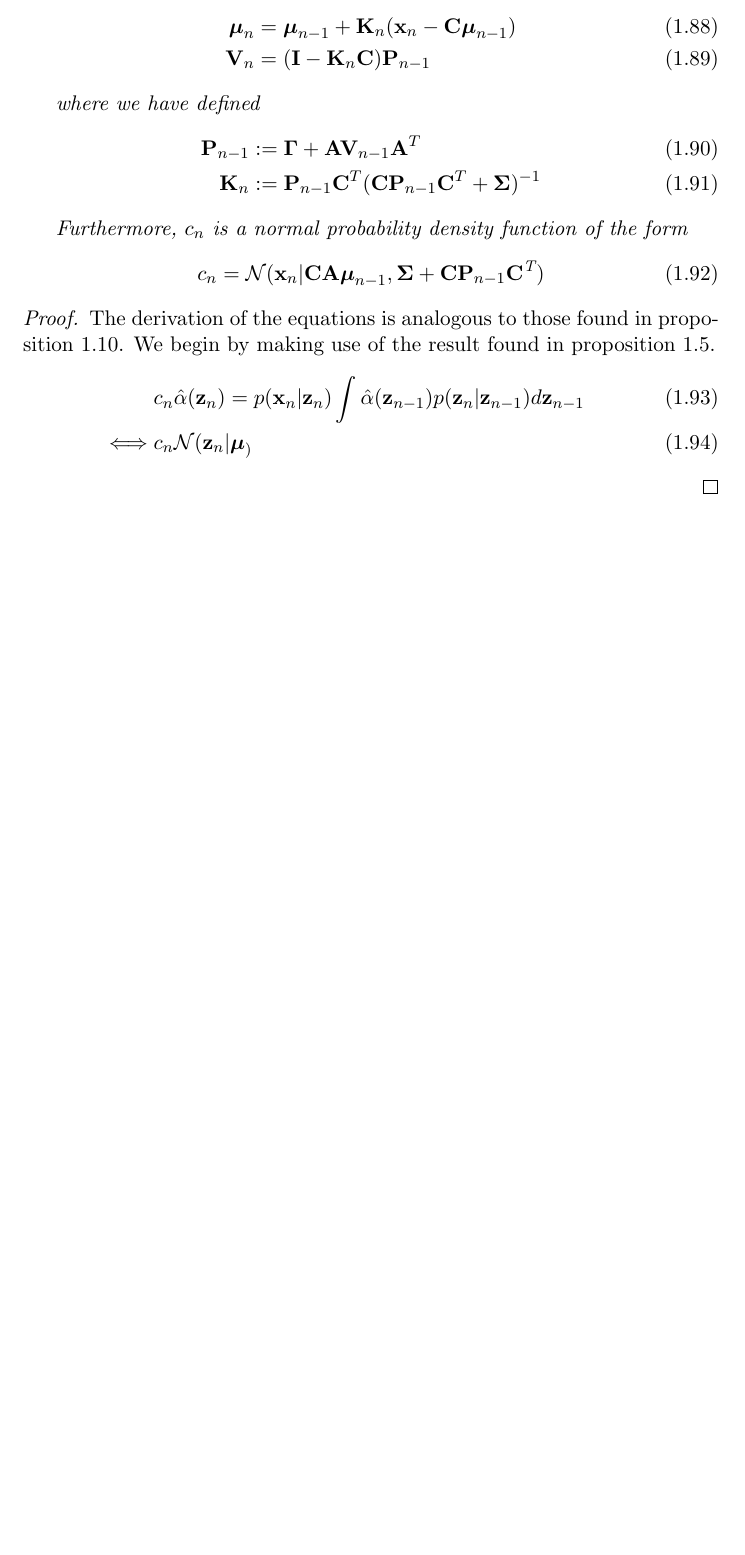
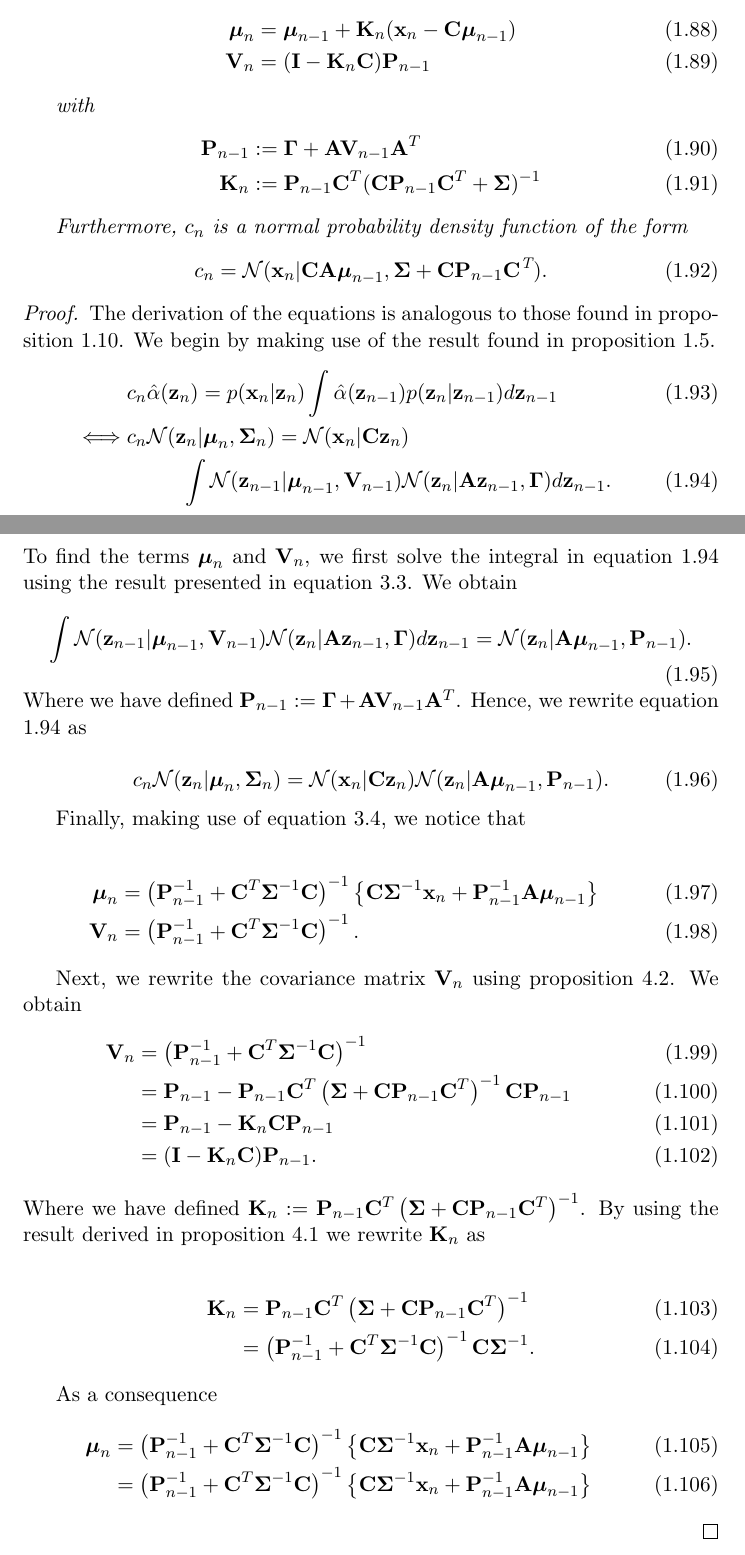
Before and after one commit to gerdm/QMUL, a LaTeX thesis (MTHM038-project-dissertation/drafts/lds-kf.tex): part of page 12 of 17 before the commit and two parts of pages 12 and 13 of 18 after it, the two joined at a grey line, cut so that both start at the same text, the shorter picture padded with empty space. Compiled offline with pdfLaTeX.

Commit message:
MTHM038-mod: intro, kalman filter eqs

```diff
--- a/MTHM038-project-dissertation/drafts/lds-kf.tex
+++ b/MTHM038-project-dissertation/drafts/lds-kf.tex
@@ -414,7 +414,7 @@ More generally, we have the following proposition
 		{\bf V}_n &=  ({\bf I} - {\bf K}_n{\bf C}){\bf P}_{n-1}
 	\end{align}
 
-	where we have defined
+	with
 	\begin{align}
 		{\bf P}_{n-1} &:= \boldsymbol{\Gamma} + {\bf A}{\bf V}_{n-1}{\bf A}^T\\
 		{\bf K}_n &:= {\bf P}_{n-1}{\bf C}^T({\bf C} {\bf P}_{n-1}{\bf C}^T + \boldsymbol\Sigma)^{-1}
@@ -430,7 +430,44 @@ More generally, we have the following proposition
 	The derivation of the equations is analogous to those found in proposition \ref{prop:alpha-forward-equations-1}. We begin by making use of the result found in proposition \ref{prop:alpha-hat}.
 	\begin{align}
 		&c_n \hat\alpha(\z_n) = p(\x_n\vert\z_n) \int \hat\alpha(\z_{n-1})p(\z_n \vert \z_{n-1}) d\z_{n-1}\\
-		\iff& c_n \mathcal{N}(\z_n \vert \boldsymbol\mu_)
+		\iff& c_n \mathcal{N}(\z_n \vert \boldsymbol\mu_n, \boldsymbol\Sigma_n) = \mathcal{N}(\x_n \vert {\bf C}\z_n) \nonumber \\
+			&\hspace{1cm} \int \mathcal{N}(\z_{n-1} \vert \boldsymbol\mu_{n-1}, {\bf V}_{n-1}) \mathcal{N}(\z_n \vert {\bf A}\z_{n-1}, \boldsymbol\Gamma) d\z_{n-1} \label{eq:part-zn-rewrite-1}.
+	\end{align}
+	To find the terms $\boldsymbol\mu_n$ and ${\bf V}_n$, we first solve the integral in equation \ref{eq:part-zn-rewrite-1} using the result presented in equation \ref{eq:normal-marginal}. We obtain
+	\begin{equation}
+		\int \mathcal{N}(\z_{n-1} \vert \boldsymbol\mu_{n-1}, {\bf V}_{n-1}) \mathcal{N}(\z_n \vert {\bf A}\z_{n-1}, \boldsymbol\Gamma) d\z_{n-1} = \mathcal{N}(\z_n \vert {\bf A} \boldsymbol\mu_{n-1}, {\bf P}_{n-1}).
+	\end{equation}
+	Where we have defined ${\bf P}_{n-1} := \boldsymbol\Gamma + {\bf A}{\bf V}_{n-1}{\bf A}^T$. Hence, we rewrite equation \ref{eq:part-zn-rewrite-1} as
+
+	\begin{equation}
+		c_n \mathcal{N}(\z_n \vert \boldsymbol\mu_n, \boldsymbol\Sigma_n) = \mathcal{N}(\x_n \vert {\bf C}\z_n)  \mathcal{N}(\z_n \vert {\bf A} \boldsymbol\mu_{n-1}, {\bf P}_{n-1}).
+	\end{equation}
+
+	Finally, making use of equation \ref{eq:normal-conditional}, we notice that
+
+	\begin{align}
+		\boldsymbol{\mu}_n &= \left({\bf P}_{n-1}^{-1} + {\bf C}^T \boldsymbol\Sigma^{-1}{\bf C}\right)^{-1} \left\{{\bf C}\boldsymbol\Sigma^{-1}\x_n + {\bf P}_{n-1}^{-1}{\bf A}\boldsymbol\mu_{n-1}\right\}\\
+		{\bf V}_n &= \left({\bf P}_{n-1}^{-1} + {\bf C}^T \boldsymbol\Sigma^{-1}{\bf C}\right)^{-1}.
+	\end{align}
+
+	Next, we rewrite the covariance matrix ${\bf V}_n$ using proposition \ref{prop:woodbury-identity}. We obtain
+	\begin{align}
+		{\bf V}_n &= \left({\bf P}_{n-1}^{-1} + {\bf C}^T \boldsymbol\Sigma^{-1}{\bf C}\right)^{-1} \\
+				  &= {\bf P}_{n-1} - {\bf P}_{n-1} {\bf C}^T\left(\boldsymbol\Sigma + {\bf C}{\bf P}_{n-1}{\bf C}^T\right)^{-1}{\bf C}{\bf P}_{n-1} \\
+				  &= {\bf P}_{n-1} - {\bf K}_n{\bf C}{\bf P}_{n-1} \\
+				  &= ({\bf I}- {\bf K}_n{\bf C}){\bf P}_{n-1}.
+	\end{align}
+	Where we have defined ${\bf K}_n := {\bf P}_{n-1} {\bf C}^T\left(\boldsymbol\Sigma + {\bf C}{\bf P}_{n-1}{\bf C}^T\right)^{-1}$. By using the result derived in proposition 4.1 we rewrite ${\bf K}_n$ as
+
+	\begin{align}
+		{\bf K}_n &= {\bf P}_{n-1} {\bf C}^T\left(\boldsymbol\Sigma + {\bf C}{\bf P}_{n-1}{\bf C}^T\right)^{-1} \\
+				  &= \left({\bf P}_{n-1}^{-1} + {\bf C}^T\boldsymbol\Sigma^{-1}{\bf C}\right)^{-1}{\bf C}\boldsymbol\Sigma^{-1}.
+	\end{align}
+
+	As a consequence
+	\begin{align}
+		\boldsymbol{\mu}_n &= \left({\bf P}_{n-1}^{-1} + {\bf C}^T \boldsymbol\Sigma^{-1}{\bf C}\right)^{-1} \left\{{\bf C}\boldsymbol\Sigma^{-1}\x_n + {\bf P}_{n-1}^{-1}{\bf A}\boldsymbol\mu_{n-1}\right\}\\
+		&= \left({\bf P}_{n-1}^{-1} + {\bf C}^T \boldsymbol\Sigma^{-1}{\bf C}\right)^{-1} \left\{{\bf C}\boldsymbol\Sigma^{-1}\x_n + {\bf P}_{n-1}^{-1}{\bf A}\boldsymbol\mu_{n-1}\right\}
 	\end{align}
 \end{proof}
 
```
Also changed, not shown: MTHM038-project-dissertation/drafts/lds-kf.tex (6 more changed lines).
